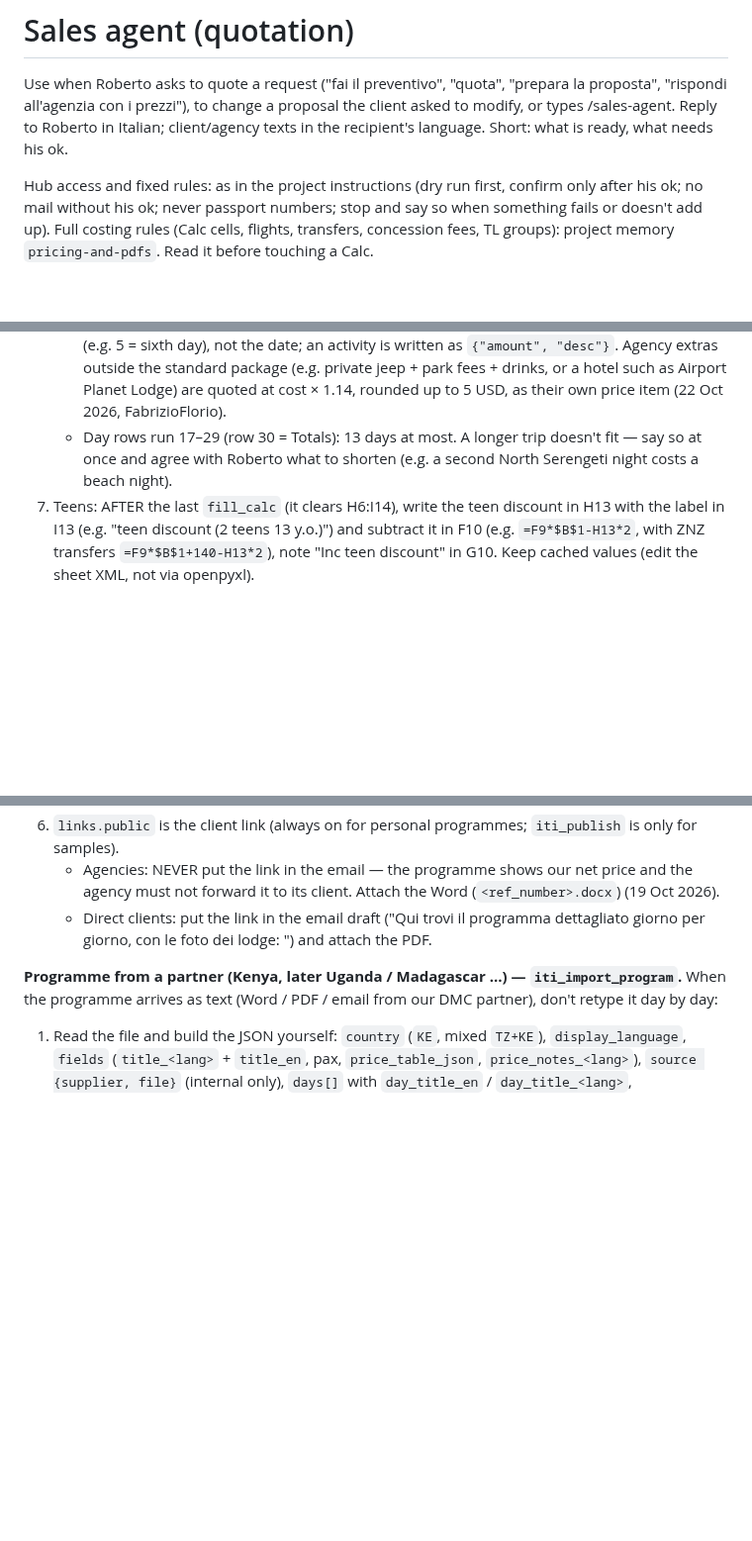
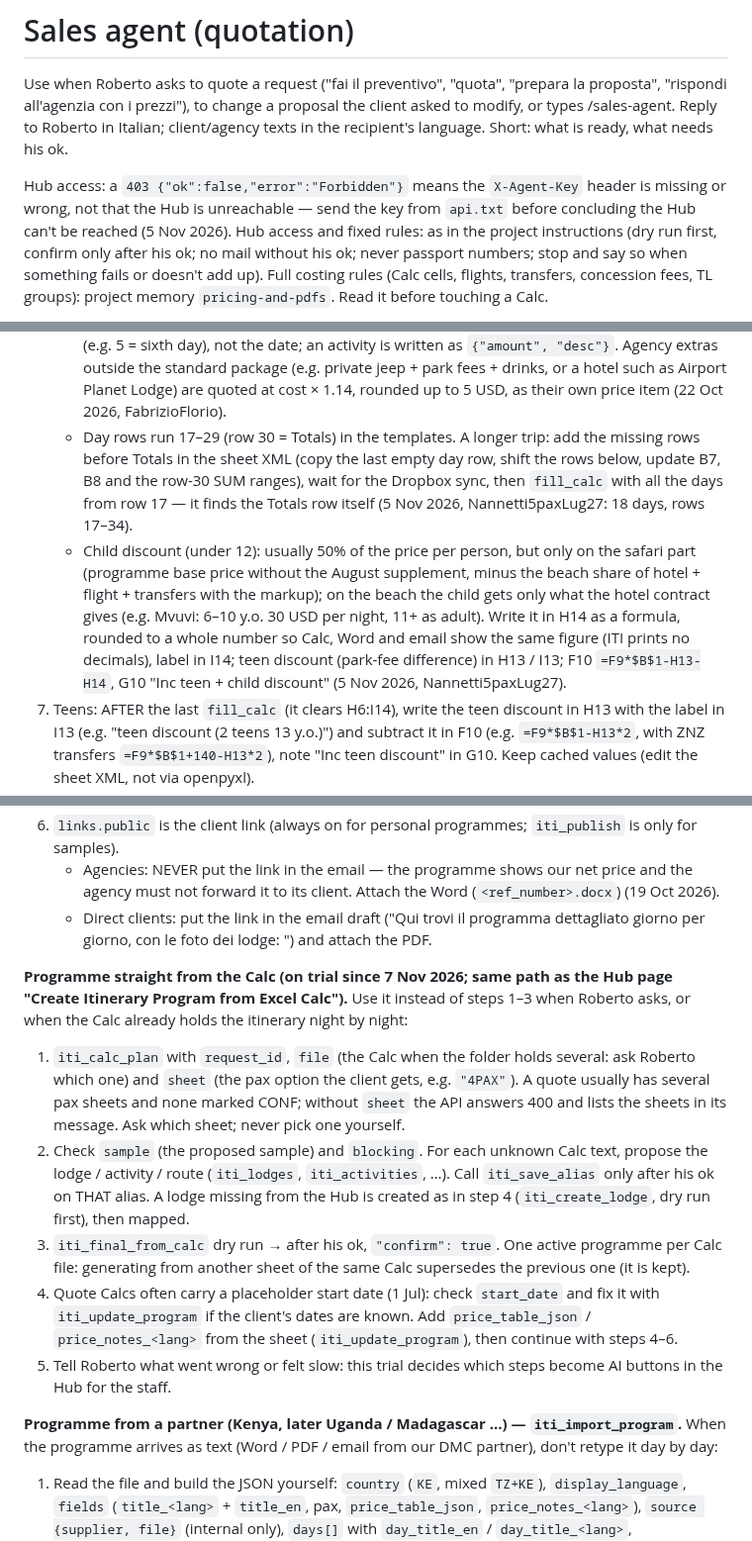
Before and after one commit to rdesibi1973/hub, a Markdown page: docs/skills/sales-agent.md, 3 parts joined by grey strips. Shown at 99% size. Rendered like a GitHub page; blank space fills up the shorter version.

Commit message:
Skill sales-agent: programme straight from the Calc (trial)
Quotes can now go through iti_calc_plan / iti_final_from_calc with the pax
sheet chosen by Roberto, same path as the Hub page. Includes Roberto's
pending edits to the skill.

Co-Authored-By: Claude Opus 5.5 <noreply@anthropic.com>

```diff
--- a/docs/skills/sales-agent.md
+++ b/docs/skills/sales-agent.md
@@ -8,6 +8,7 @@ description: Savannah quotation for an agency or direct client: request in the H
 Use when Roberto asks to quote a request ("fai il preventivo", "quota", "prepara la proposta", "rispondi all'agenzia con i prezzi"), to change a proposal the client asked to modify, or types /sales-agent.
 Reply to Roberto in Italian; client/agency texts in the recipient's language. Short: what is ready, what needs his ok.
 
+Hub access: a `403 {"ok":false,"error":"Forbidden"}` means the `X-Agent-Key` header is missing or wrong, not that the Hub is unreachable — send the key from `api.txt` before concluding the Hub can't be reached (5 Nov 2026).
 Hub access and fixed rules: as in the project instructions (dry run first, confirm only after his ok; no mail without his ok; never passport numbers; stop and say so when something fails or doesn't add up).
 Full costing rules (Calc cells, flights, transfers, concession fees, TL groups): project memory `pricing-and-pdfs`. Read it before touching a Calc.
 
@@ -55,7 +56,8 @@ Memo: at the start create one `doing` memo (clear title with the folder name, li
    - Mafia hotel cost (Butiama, Pole Pole): rack rate − 20% (commission on rack), so the price to a direct client equals the hotel's own rack rate. Our agency pricelist (`PolePole_Pricelist_SE_2027`) is a sale price, not the cost.
    - Festive supplement (safari programmes, SIC included): 35 USD pp per night for the nights of 24, 25, 26 and 31 December (not 1 January), as its own item in `price_components` (e.g. `=2495+105+…`) (22 Oct 2026, FabrizioFlorio).
    - `fill_calc` `days[]` are positional from row 17: to change one day only, use `row_offset` (e.g. 5 = sixth day), not the date; an activity is written as `{"amount", "desc"}`. Agency extras outside the standard package (e.g. private jeep + park fees + drinks, or a hotel such as Airport Planet Lodge) are quoted at cost × 1.14, rounded up to 5 USD, as their own price item (22 Oct 2026, FabrizioFlorio).
-   - Day rows run 17–29 (row 30 = Totals): 13 days at most. A longer trip doesn't fit — say so at once and agree with Roberto what to shorten (e.g. a second North Serengeti night costs a beach night).
+   - Day rows run 17–29 (row 30 = Totals) in the templates. A longer trip: add the missing rows before Totals in the sheet XML (copy the last empty day row, shift the rows below, update B7, B8 and the row-30 SUM ranges), wait for the Dropbox sync, then `fill_calc` with all the days from row 17 — it finds the Totals row itself (5 Nov 2026, Nannetti5paxLug27: 18 days, rows 17–34).
+   - Child discount (under 12): usually 50% of the price per person, but only on the safari part (programme base price without the August supplement, minus the beach share of hotel + flight + transfers with the markup); on the beach the child gets only what the hotel contract gives (e.g. Mvuvi: 6–10 y.o. 30 USD per night, 11+ as adult). Write it in H14 as a formula, rounded to a whole number so Calc, Word and email show the same figure (ITI prints no decimals), label in I14; teen discount (park-fee difference) in H13 / I13; F10 `=F9*$B$1-H13-H14`, G10 "Inc teen + child discount" (5 Nov 2026, Nannetti5paxLug27).
 7. Teens: AFTER the last `fill_calc` (it clears H6:I14), write the teen discount in H13 with the label in I13 (e.g. "teen discount (2 teens 13 y.o.)") and subtract it in F10 (e.g. `=F9*$B$1-H13*2`, with ZNZ transfers `=F9*$B$1+140-H13*2`), note "Inc teen discount" in G10. Keep cached values (edit the sheet XML, not via openpyxl).
 8. Calc not open in Excel on his PC; wait for Dropbox sync before the next Hub action.
 
@@ -70,6 +72,13 @@ Memo: at the start create one `doing` memo (clear title with the folder name, li
 6. `links.public` is the client link (always on for personal programmes; `iti_publish` is only for samples).
    - Agencies: NEVER put the link in the email — the programme shows our net price and the agency must not forward it to its client. Attach the Word (`<ref_number>.docx`) (19 Oct 2026).
    - Direct clients: put the link in the email draft ("Qui trovi il programma dettagliato giorno per giorno, con le foto dei lodge: <link>") and attach the PDF.
+
+**Programme straight from the Calc (on trial since 7 Nov 2026; same path as the Hub page "Create Itinerary Program from Excel Calc").** Use it instead of steps 1–3 when Roberto asks, or when the Calc already holds the itinerary night by night:
+1. `iti_calc_plan` with `request_id`, `file` (the Calc when the folder holds several: ask Roberto which one) and `sheet` (the pax option the client gets, e.g. `"4PAX"`). A quote usually has several pax sheets and none marked CONF; without `sheet` the API answers 400 and lists the sheets in its message. Ask which sheet; never pick one yourself.
+2. Check `sample` (the proposed sample) and `blocking`. For each unknown Calc text, propose the lodge / activity / route (`iti_lodges`, `iti_activities`, …). Call `iti_save_alias` only after his ok on THAT alias. A lodge missing from the Hub is created as in step 4 (`iti_create_lodge`, dry run first), then mapped.
+3. `iti_final_from_calc` dry run → after his ok, `"confirm": true`. One active programme per Calc file: generating from another sheet of the same Calc supersedes the previous one (it is kept).
+4. Quote Calcs often carry a placeholder start date (1 Jul): check `start_date` and fix it with `iti_update_program` if the client's dates are known. Add `price_table_json` / `price_notes_<lang>` from the sheet (`iti_update_program`), then continue with steps 4–6.
+5. Tell Roberto what went wrong or felt slow: this trial decides which steps become AI buttons in the Hub for the staff.
 
 **Programme from a partner (Kenya, later Uganda / Madagascar …) — `iti_import_program`.** When the programme arrives as text (Word / PDF / email from our DMC partner), don't retype it day by day:
 1. Read the file and build the JSON yourself: `country` (`KE`, mixed `TZ+KE`), `display_language`, `fields` (`title_<lang>` + `title_en`, pax, `price_table_json`, `price_notes_<lang>`), `source {supplier, file}` (internal only), `days[]` with `day_title_en` / `day_title_<lang>`, `narrative_en` / `narrative_<lang>` (translate them yourself — both are stored), `destination`, `end_lodge` (names as in the text), `meals: "B,L,D"`, `activities` (`{custom, text_<lang>}`), `transfers`; `included[]` / `excluded[]` as `{text_en, text_<lang>}`. **Remove the partner's name, brand, domain, e-mails and phone numbers from every text** — never mention the partner to agencies or clients; the Hub refuses (422) any text containing them (list: Hub → ITI Settings → Partner names; `iti_supplier_blocklist`).
```
